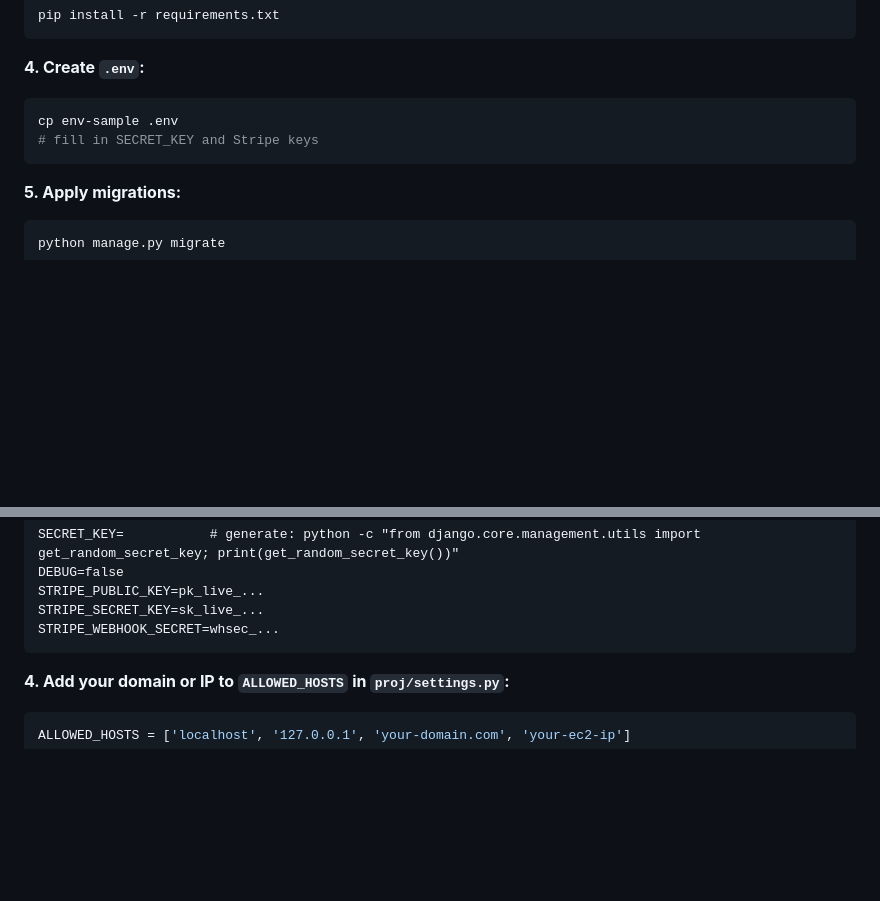
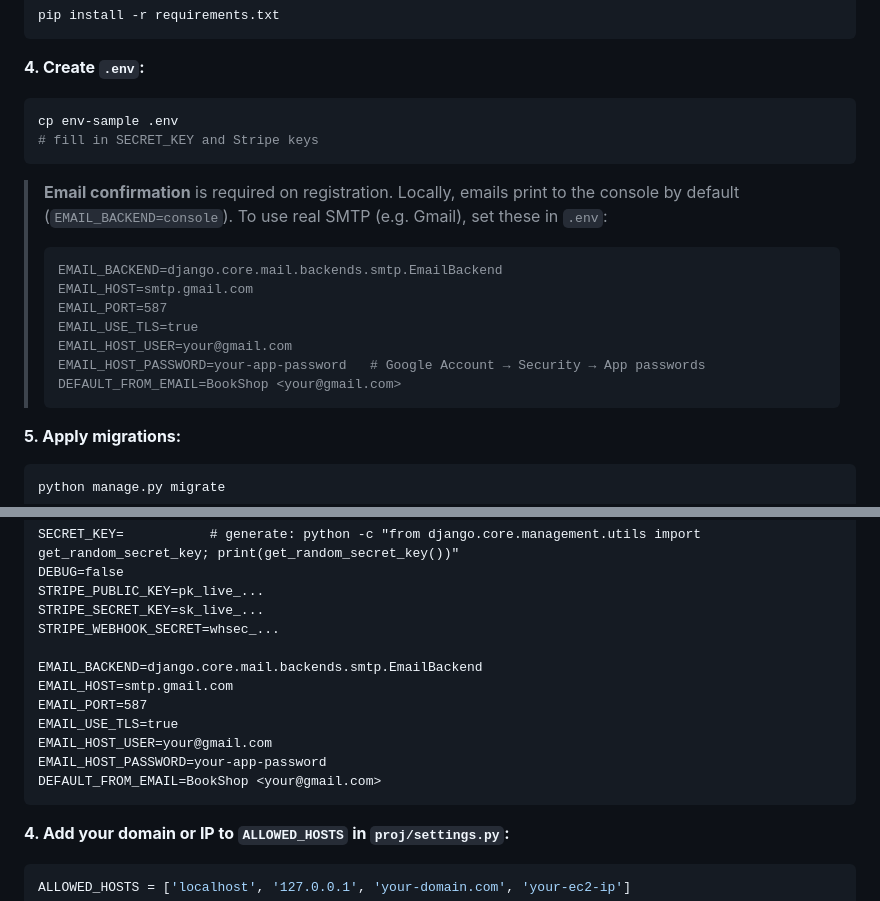
Before and after one commit to Baranotik15/online-bookshop, a Markdown page: README.md, 2 parts joined by grey strips. Drawn GitHub-style; blank space fills up the shorter version.

````diff
--- a/README.md
+++ b/README.md
@@ -110,6 +110,17 @@ cp env-sample .env
 # fill in SECRET_KEY and Stripe keys
 ```
 
+> **Email confirmation** is required on registration. Locally, emails print to the console by default (`EMAIL_BACKEND=console`). To use real SMTP (e.g. Gmail), set these in `.env`:
+> ```
+> EMAIL_BACKEND=django.core.mail.backends.smtp.EmailBackend
+> EMAIL_HOST=smtp.gmail.com
+> EMAIL_PORT=587
+> EMAIL_USE_TLS=true
+> EMAIL_HOST_USER=your@gmail.com
+> EMAIL_HOST_PASSWORD=your-app-password   # Google Account → Security → App passwords
+> DEFAULT_FROM_EMAIL=BookShop <your@gmail.com>
+> ```
+
 **5. Apply migrations:**
 ```bash
 python manage.py migrate
@@ -168,6 +179,14 @@ DEBUG=false
 STRIPE_PUBLIC_KEY=pk_live_...
 STRIPE_SECRET_KEY=sk_live_...
 STRIPE_WEBHOOK_SECRET=whsec_...
+
+EMAIL_BACKEND=django.core.mail.backends.smtp.EmailBackend
+EMAIL_HOST=smtp.gmail.com
+EMAIL_PORT=587
+EMAIL_USE_TLS=true
+EMAIL_HOST_USER=your@gmail.com
+EMAIL_HOST_PASSWORD=your-app-password
+DEFAULT_FROM_EMAIL=BookShop <your@gmail.com>
 ```
 
 **4. Add your domain or IP to `ALLOWED_HOSTS` in `proj/settings.py`:**
````
